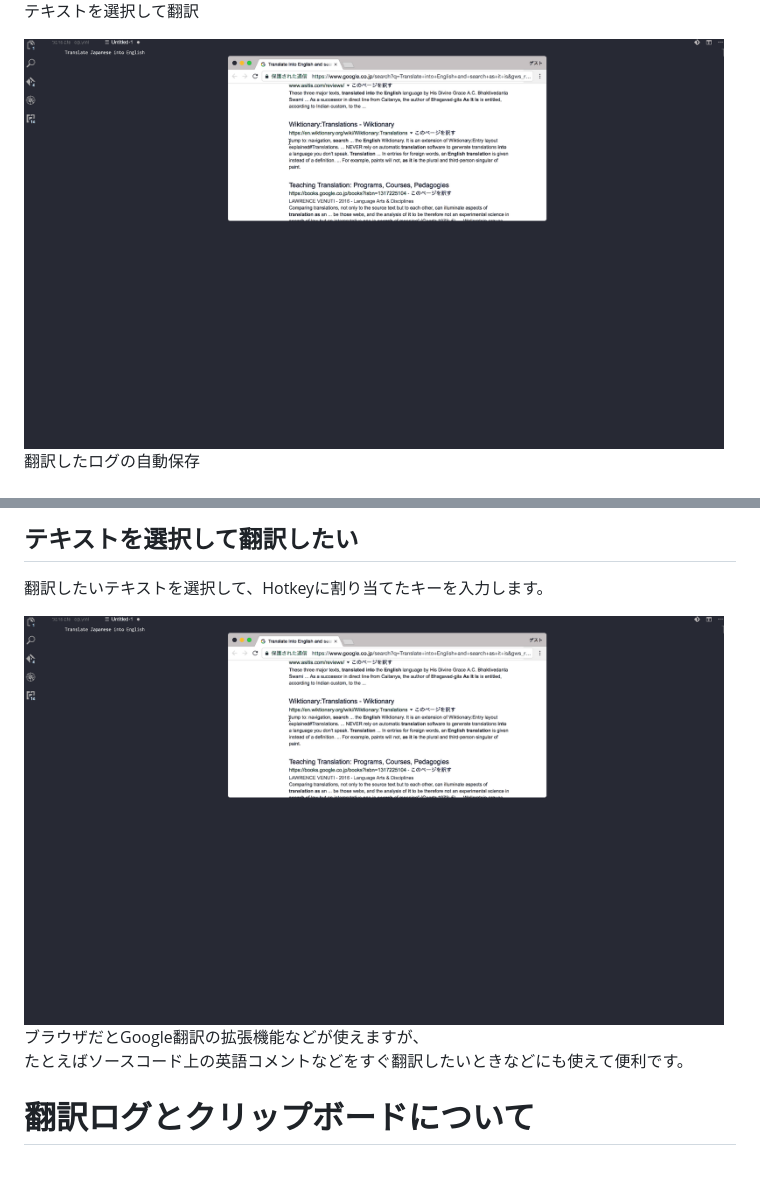
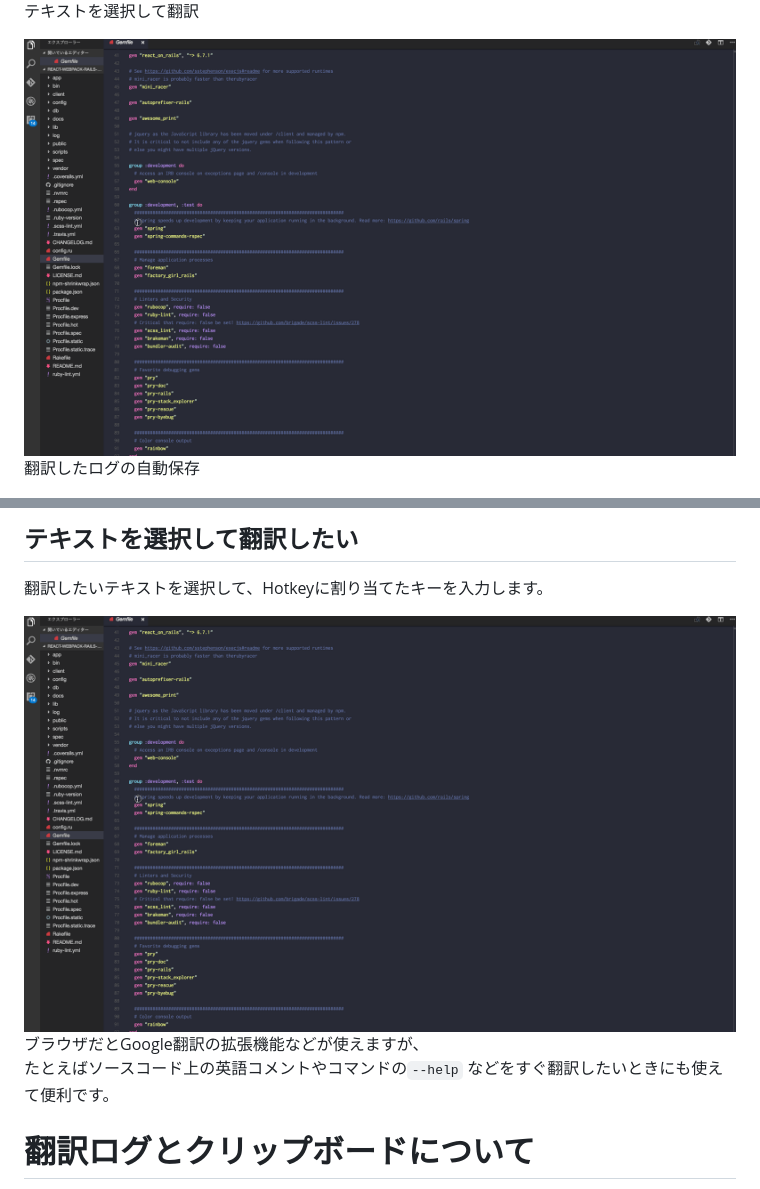
Before and after one commit to nkmr-jp/alfred-quick-translate, a Markdown page: README.md, 2 parts joined by grey strips. Rendered like a GitHub page; pictures changed too: screenshot/3.gif.

Commit message:
[mod] README修正

```diff
--- a/README.md
+++ b/README.md
@@ -9,7 +9,8 @@
 
 テキストを選択して翻訳
 
-<img src="./screenshot/3.gif" width="700">
+<img src="./screenshot/3.gif" width="800">
+
 
 翻訳したログの自動保存
 
@@ -82,10 +83,10 @@ Hotkeyの設定で割り当てたキーで翻訳ランチャーを起動しま
 
 翻訳したいテキストを選択して、Hotkeyに割り当てたキーを入力します。
 
-<img src="./screenshot/3.gif" width="700">
+<img src="./screenshot/3.gif" width="800">
 
 ブラウザだとGoogle翻訳の拡張機能などが使えますが、<br>
-たとえばソースコード上の英語コメントなどをすぐ翻訳したいときなどにも使えて便利です。
+たとえばソースコード上の英語コメントやコマンドの`--help` などをすぐ翻訳したいときにも使えて便利です。
 
 
 # 翻訳ログとクリップボードについて
```
